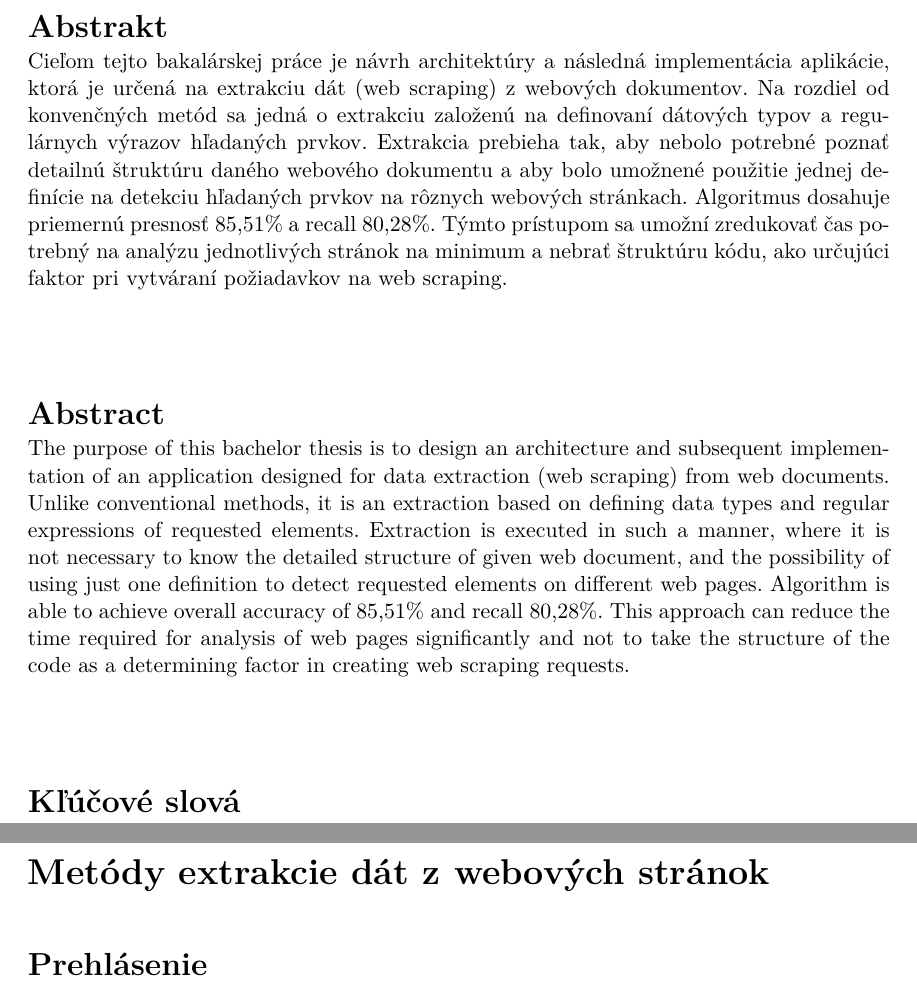
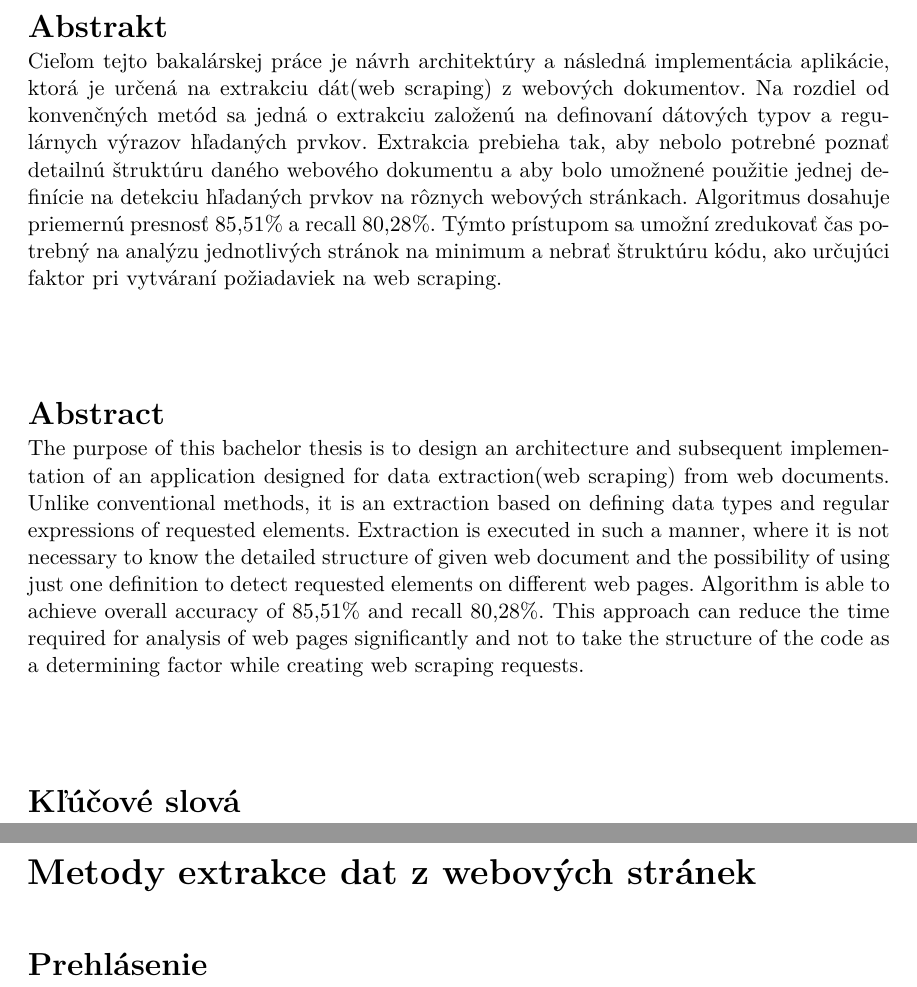
Before and after one commit to perina98/website-data-extraction, a LaTeX thesis (thesis/projekt.tex): two parts of pages 3 and 4 of 58, joined at a grey line, cut so that both start at the same text. Compiled offline with pdfLaTeX.

Commit message:
Update projekt.tex

```diff
--- a/thesis/projekt.tex
+++ b/thesis/projekt.tex
@@ -119,7 +119,7 @@
   year={2021},             % rok odevzdání / year of submission
   date=\today,             % datum odevzdání / submission date
   %Nazev prace / thesis title
-  title.cs={Metódy extrakcie dát z webových stránok},  % název práce v češtině či slovenštině (dle zadání) / thesis title in czech language (according to assignment)
+  title.cs={Metody extrakce dat z webových stránek},  % název práce v češtině či slovenštině (dle zadání) / thesis title in czech language (according to assignment)
   title.en={Methods of Data Extraction from the Web}, % název práce v angličtině / thesis title in english
   %title.length={14.5cm}, % nastavení délky bloku s titulkem pro úpravu zalomení řádku (lze definovat zde nebo níže) / setting the length of a block with a thesis title for adjusting a line break (can be defined here or below)
   %sectitle.length={14.5cm}, % nastavení délky bloku s druhým titulkem pro úpravu zalomení řádku (lze definovat zde nebo níže) / setting the length of a block with a second thesis title for adjusting a line break (can be defined here or below)
@@ -140,8 +140,8 @@
   keywords.en={Web scraping, Javascript, Node.js, Google Chrome, Chromium, JSON, data extraction, scraping, web, DOM, CSS, HTML, Puppeteer}, % klíčová slova v anglickém jazyce / keywords in english
   %keywords.en={Here, individual keywords separated by commas will be written in English.},
   % Abstrakt / Abstract
-  abstract.cs={Cieľom tejto bakalárskej práce je návrh architektúry a následná implementácia aplikácie, ktorá je určená na extrakciu dát (web scraping) z webových dokumentov. Na rozdiel od \mbox{konvenčných} metód sa jedná o extrakciu založenú na definovaní dátových typov a regulárnych výrazov hľadaných prvkov. Extrakcia prebieha tak, aby nebolo potrebné poznať detailnú štruktúru daného \mbox{webového} dokumentu a aby bolo umožnené použitie jednej definície na detekciu hľadaných prvkov na \mbox{rôznych} webových stránkach. Algoritmus dosahuje priemernú presnosť 85,51\% a recall 80,28\%. Týmto prístupom sa umožní zredukovať čas potrebný na analýzu jednotlivých stránok na minimum a nebrať štruktúru kódu, ako určujúci faktor pri vytváraní požiadavkov na web scraping.  }, % abstrakt v českém či slovenském jazyce / abstract in czech or slovak language
-  abstract.en={The purpose of this bachelor thesis is to design an architecture and subsequent implementation of an application designed for data extraction (web scraping) from web documents. Unlike conventional methods, it is an extraction based on defining data types and regular expressions of requested elements. Extraction is executed in such a manner, where it is not necessary to know the detailed structure of given web document, and the possibility of using just one definition to detect requested elements on different web pages. Algorithm is able to achieve overall accuracy of 85,51\% and recall 80,28\%. This approach can reduce the time required for analysis of web pages significantly and not to take the structure of the code as a determining factor in creating web scraping requests. }, % abstrakt v anglickém jazyce / abstract in english
+  abstract.cs={Cieľom tejto bakalárskej práce je návrh architektúry a následná implementácia aplikácie, ktorá je určená na extrakciu dát(web scraping) z webových dokumentov. Na rozdiel od \mbox{konvenčných} metód sa jedná o extrakciu založenú na definovaní dátových typov a regulárnych výrazov hľadaných prvkov. Extrakcia prebieha tak, aby nebolo potrebné poznať detailnú štruktúru daného \mbox{webového} dokumentu a aby bolo umožnené použitie jednej definície na detekciu hľadaných prvkov na \mbox{rôznych} webových stránkach. Algoritmus dosahuje priemernú presnosť 85,51\% a recall 80,28\%. Týmto prístupom sa umožní zredukovať čas potrebný na analýzu jednotlivých stránok na minimum a nebrať štruktúru kódu, ako určujúci faktor pri vytváraní požiadaviek na web scraping.  }, % abstrakt v českém či slovenském jazyce / abstract in czech or slovak language
+  abstract.en={The purpose of this bachelor thesis is to design an architecture and subsequent implementation of an application designed for data extraction(web scraping) from web documents. Unlike conventional methods, it is an extraction based on defining data types and regular expressions of requested elements. Extraction is executed in such a manner, where it is not necessary to know the detailed structure of given web document and the possibility of using just one definition to detect requested elements on different web pages. Algorithm is able to achieve overall accuracy of 85,51\% and recall 80,28\%. This approach can reduce the time required for analysis of web pages significantly and not to take the structure of the code as a determining factor while creating web scraping requests. }, % abstrakt v anglickém jazyce / abstract in english
   %abstract.en={An abstract of the work in English will be written in this paragraph.},
   % Prohlášení (u anglicky psané práce anglicky, u slovensky psané práce slovensky) / Declaration (for thesis in english should be in english)
   declaration={Prehlasujem, že som túto bakalársku prácu vypracoval samostatne pod vedením pána \mbox{Ing. Radka Burgeta Ph.D.} Uviedol som všetky literárne pramene, publikácie a ďalšie zdroje, z ktorých som čerpal.},
```
